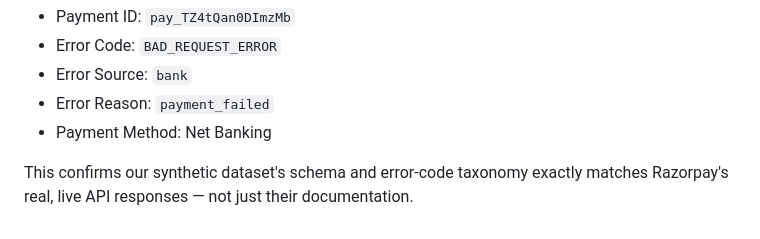
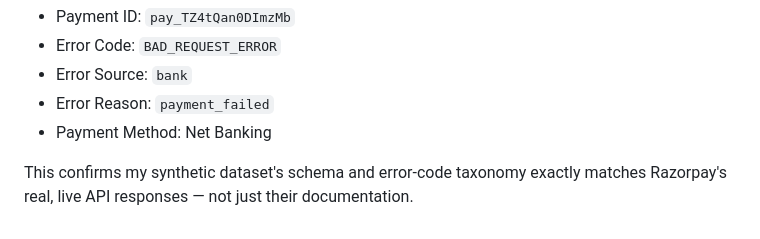
Before and after one commit to sheshank346/vasooli, a Markdown page: README.md, the part around the change. GitHub-like rendering.

```diff
--- a/README.md
+++ b/README.md
@@ -36,4 +36,4 @@ To ground this project beyond synthetic data, we created a live Razorpay test-mo
 - Error Reason: `payment_failed`
 - Payment Method: Net Banking
 
-This confirms our synthetic dataset's schema and error-code taxonomy exactly matches Razorpay's real, live API responses — not just their documentation.
+This confirms my synthetic dataset's schema and error-code taxonomy exactly matches Razorpay's real, live API responses — not just their documentation.
```
